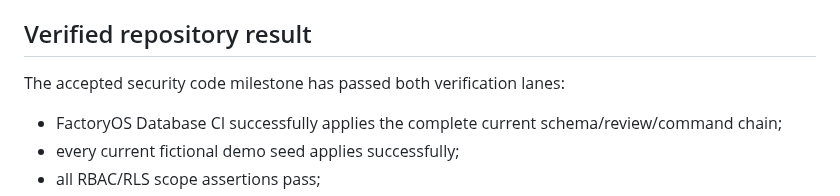
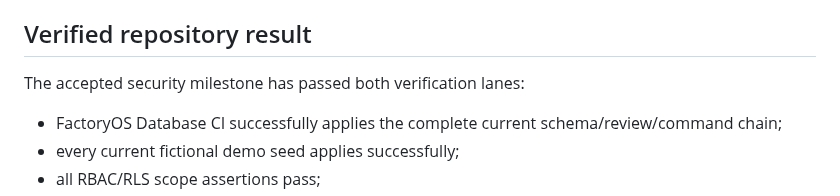
Before and after one commit to dkfutureai-alt/factory, a Markdown page: docs/SECURITY_PROGRESS.md, the part around the change. Drawn GitHub-style.

Commit message:
docs: checkpoint security milestone

```diff
--- a/docs/SECURITY_PROGRESS.md
+++ b/docs/SECURITY_PROGRESS.md
@@ -47,7 +47,7 @@ The new gate exposed and fixed three pre-existing database defects that Flutter/
 
 ## Verified repository result
 
-The accepted security code milestone has passed both verification lanes:
+The accepted security milestone has passed both verification lanes:
 
 - FactoryOS Database CI successfully applies the complete current schema/review/command chain;
 - every current fictional demo seed applies successfully;
```
